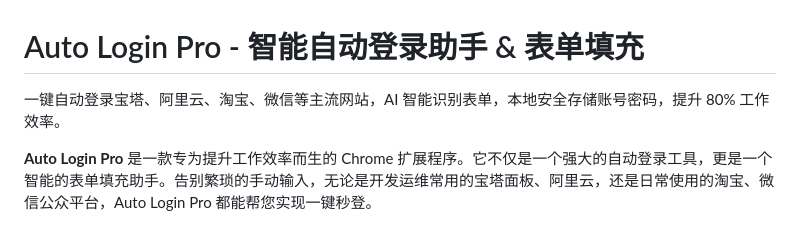
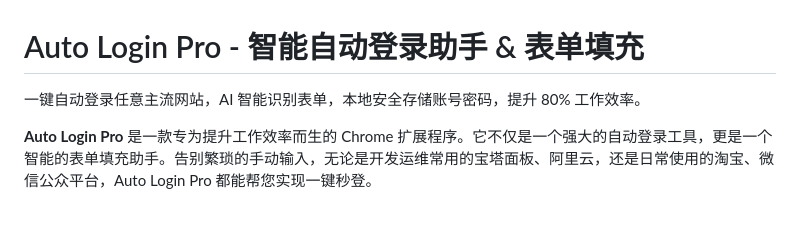
Before and after one commit to daichongdev/Smart-Form-Filler, a Markdown page: README.md, the part around the change. Rendered like a GitHub page.

```diff
--- a/README.md
+++ b/README.md
@@ -1,6 +1,6 @@
 # Auto Login Pro - 智能自动登录助手 & 表单填充
 
-一键自动登录宝塔、阿里云、淘宝、微信等主流网站，AI 智能识别表单，本地安全存储账号密码，提升 80% 工作效率。
+一键自动登录任意主流网站，AI 智能识别表单，本地安全存储账号密码，提升 80% 工作效率。
 
 **Auto Login Pro** 是一款专为提升工作效率而生的 Chrome 扩展程序。它不仅是一个强大的自动登录工具，更是一个智能的表单填充助手。告别繁琐的手动输入，无论是开发运维常用的宝塔面板、阿里云，还是日常使用的淘宝、微信公众平台，Auto Login Pro 都能帮您实现一键秒登。
 
```
